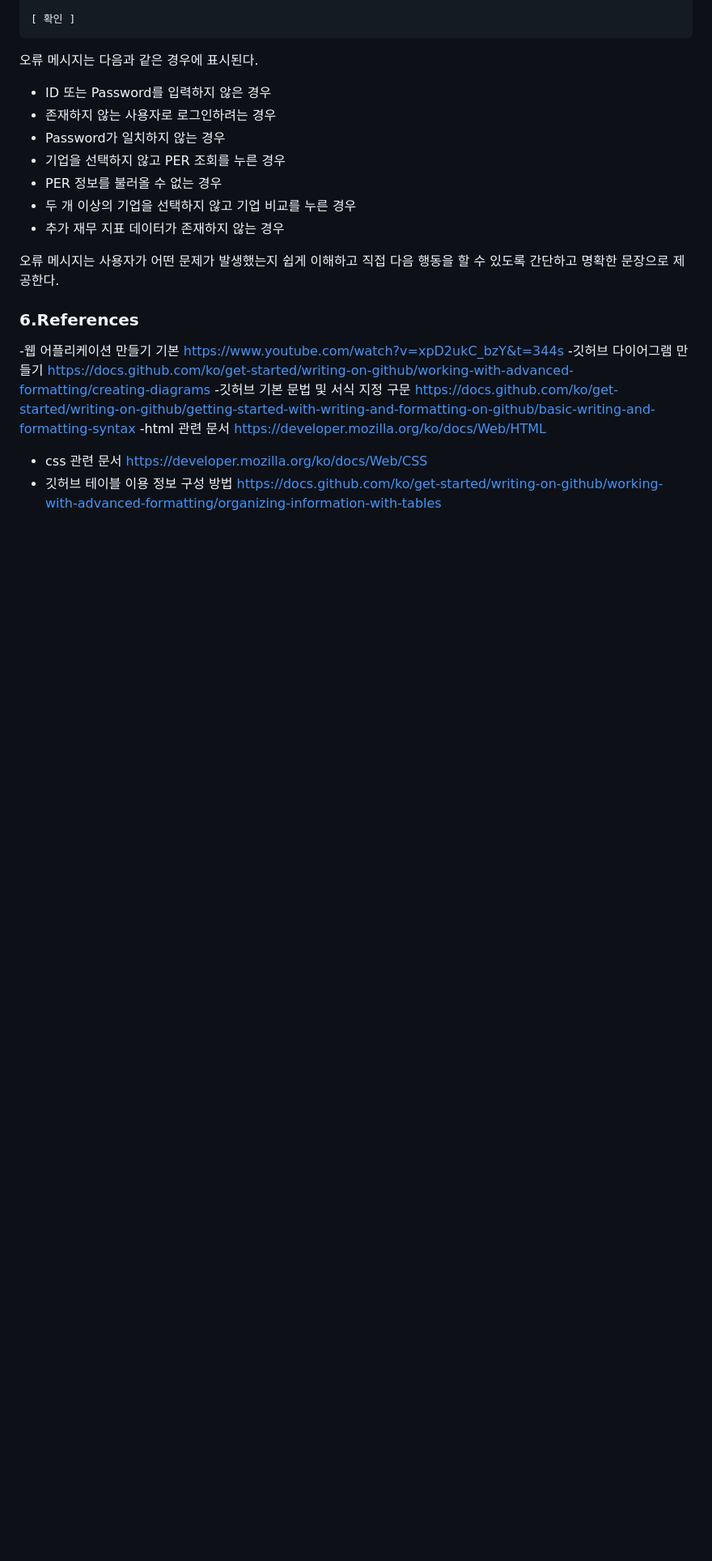
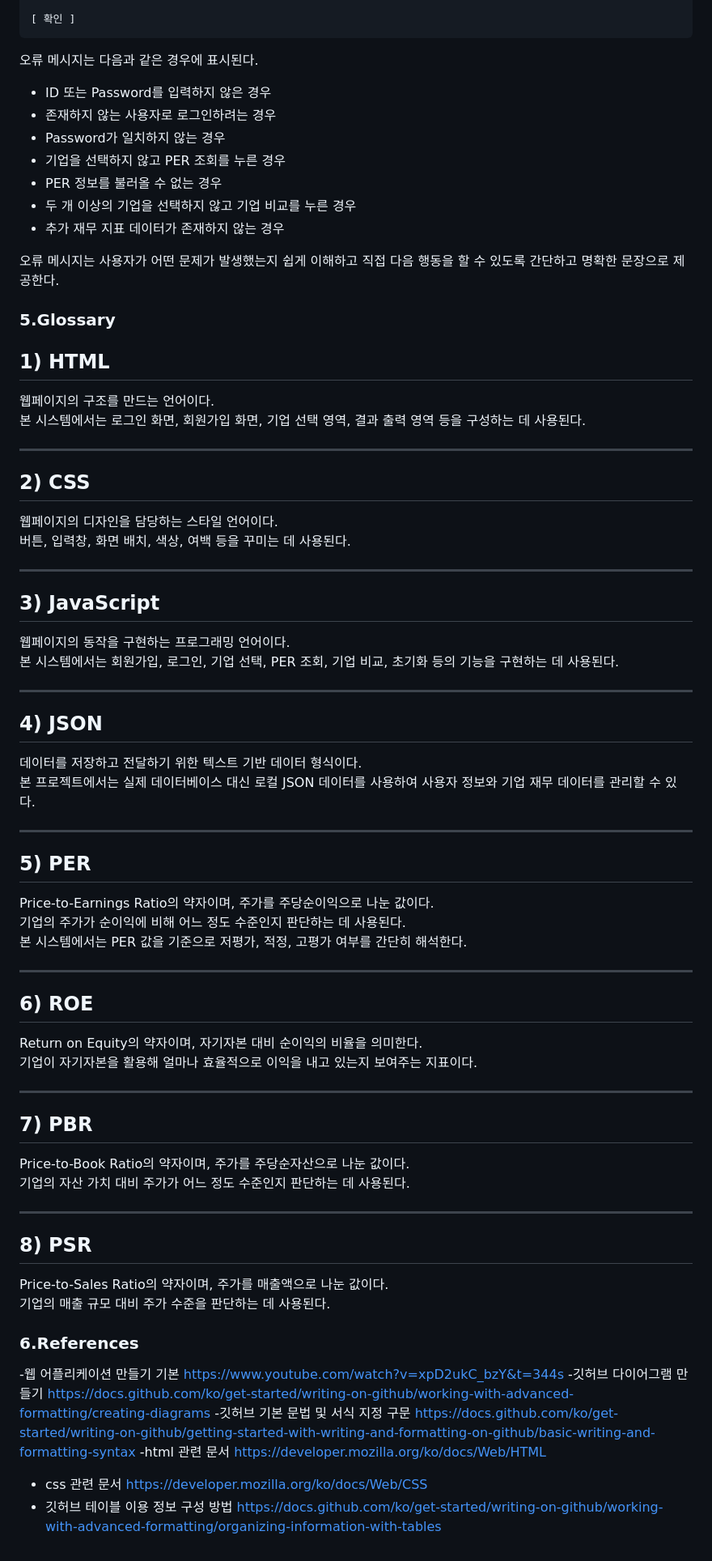
Before and after one commit to DoHyunKim937/SW-project-22311937, a Markdown page: Analysis_[22311937_김도현].md, the part around one of its changes. Shown at 81% size. GitHub-like rendering; blank space fills up the shorter version.

```diff
--- a/Analysis_[22311937_김도현].md
+++ b/Analysis_[22311937_김도현].md
@@ -1014,7 +1014,63 @@ PER 외에 ROE, PBR, PSR과 같은 추가 재무 지표를 보여준다.
 오류 메시지는 사용자가 어떤 문제가 발생했는지 쉽게 이해하고 직접 다음 행동을 할 수 있도록 간단하고 명확한 문장으로 제공한다.
 
 
+### 5.Glossary
 
+## 1) HTML
+
+웹페이지의 구조를 만드는 언어이다.
+본 시스템에서는 로그인 화면, 회원가입 화면, 기업 선택 영역, 결과 출력 영역 등을 구성하는 데 사용된다.
+
+---
+
+## 2) CSS
+
+웹페이지의 디자인을 담당하는 스타일 언어이다.
+버튼, 입력창, 화면 배치, 색상, 여백 등을 꾸미는 데 사용된다.
+
+---
+
+## 3) JavaScript
+
+웹페이지의 동작을 구현하는 프로그래밍 언어이다.
+본 시스템에서는 회원가입, 로그인, 기업 선택, PER 조회, 기업 비교, 초기화 등의 기능을 구현하는 데 사용된다.
+
+---
+
+## 4) JSON
+
+데이터를 저장하고 전달하기 위한 텍스트 기반 데이터 형식이다.
+본 프로젝트에서는 실제 데이터베이스 대신 로컬 JSON 데이터를 사용하여 사용자 정보와 기업 재무 데이터를 관리할 수 있다.
+
+
+---
+
+## 5) PER
+
+Price-to-Earnings Ratio의 약자이며, 주가를 주당순이익으로 나눈 값이다.
+기업의 주가가 순이익에 비해 어느 정도 수준인지 판단하는 데 사용된다.
+본 시스템에서는 PER 값을 기준으로 저평가, 적정, 고평가 여부를 간단히 해석한다.
+
+---
+
+## 6) ROE
+
+Return on Equity의 약자이며, 자기자본 대비 순이익의 비율을 의미한다.
+기업이 자기자본을 활용해 얼마나 효율적으로 이익을 내고 있는지 보여주는 지표이다.
+
+---
+
+## 7) PBR
+
+Price-to-Book Ratio의 약자이며, 주가를 주당순자산으로 나눈 값이다.
+기업의 자산 가치 대비 주가가 어느 정도 수준인지 판단하는 데 사용된다.
+
+---
+
+## 8) PSR
+
+Price-to-Sales Ratio의 약자이며, 주가를 매출액으로 나눈 값이다.
+기업의 매출 규모 대비 주가 수준을 판단하는 데 사용된다.
 
 
 
```
Also changed, not shown: other parts of Analysis_[22311937_김도현].md (+2 -2 lines).
